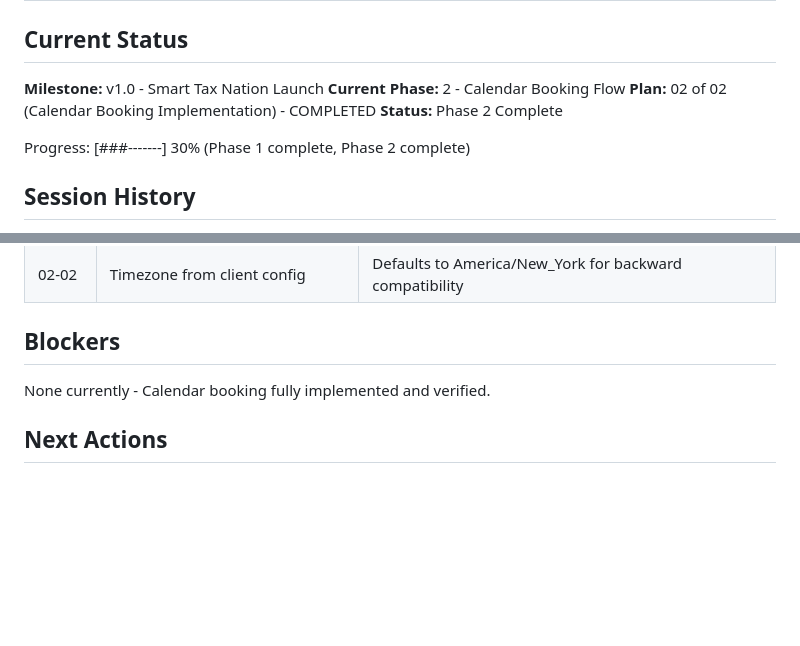
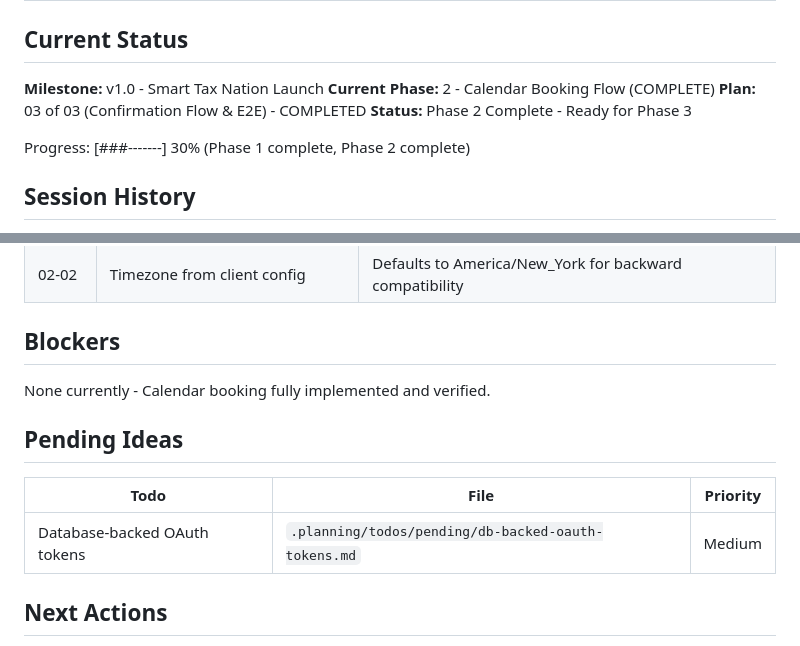
Before and after one commit to whoisjaso/xlnc-perception, a Markdown page: .planning/STATE.md, 2 parts joined by grey strips. Drawn GitHub-style; blank space fills up the shorter version.

```diff
--- a/.planning/STATE.md
+++ b/.planning/STATE.md
@@ -3,9 +3,9 @@
 ## Current Status
 
 **Milestone:** v1.0 - Smart Tax Nation Launch
-**Current Phase:** 2 - Calendar Booking Flow
-**Plan:** 02 of 02 (Calendar Booking Implementation) - COMPLETED
-**Status:** Phase 2 Complete
+**Current Phase:** 2 - Calendar Booking Flow (COMPLETE)
+**Plan:** 03 of 03 (Confirmation Flow & E2E) - COMPLETED
+**Status:** Phase 2 Complete - Ready for Phase 3
 
 Progress: [###-------] 30% (Phase 1 complete, Phase 2 complete)
 
@@ -85,6 +85,12 @@ Progress: [###-------] 30% (Phase 1 complete, Phase 2 complete)
 
 None currently - Calendar booking fully implemented and verified.
 
+## Pending Ideas
+
+| Todo | File | Priority |
+|------|------|----------|
+| Database-backed OAuth tokens | `.planning/todos/pending/db-backed-oauth-tokens.md` | Medium |
+
 ## Next Actions
 
 1. Delete test event from Zoho Calendar (cb340d12e12448d39d76cbd27a65f921@zoho.com)
```
Also changed, not shown: 1 other file.
